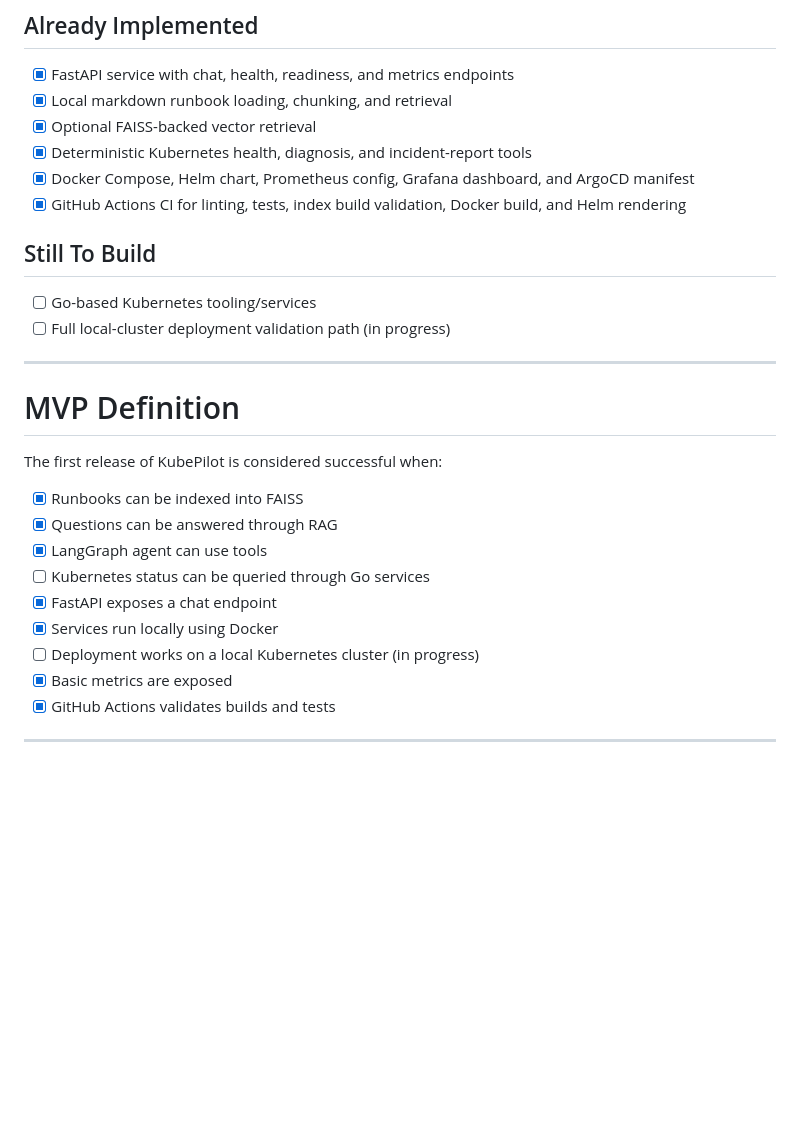
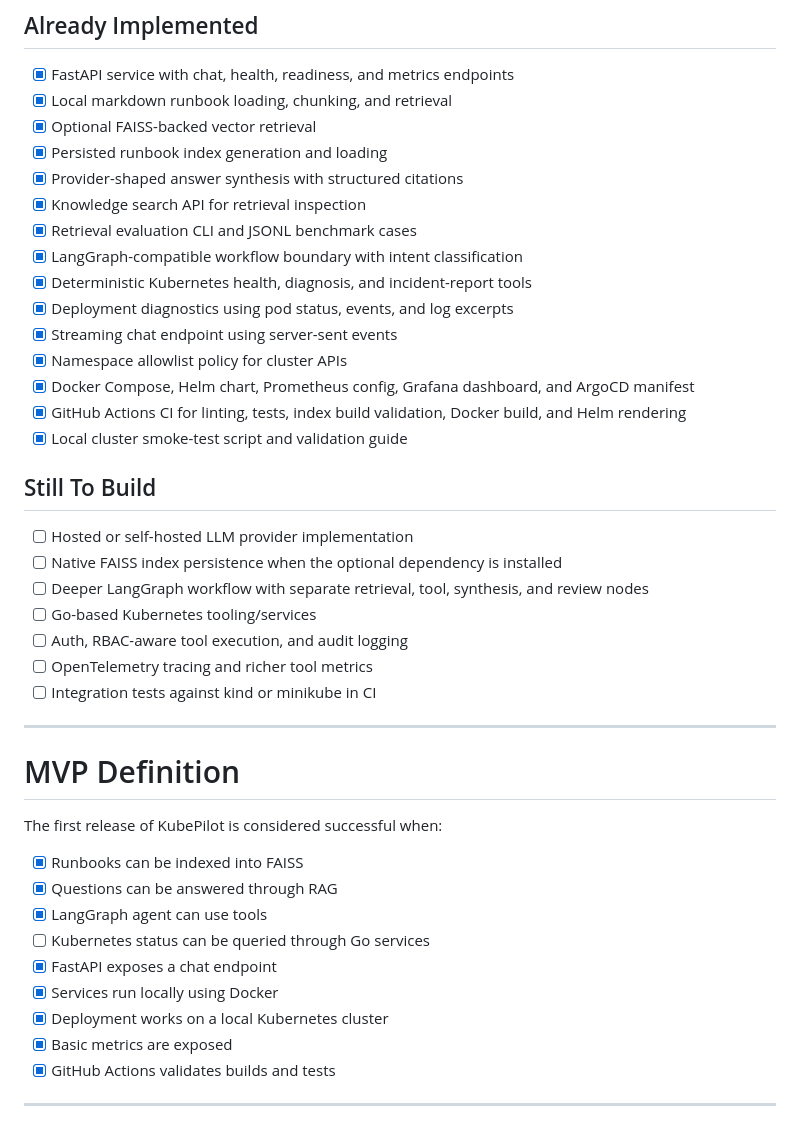
Before and after one commit to AryanSharma9917/kubepilot, a Markdown page: ARCHITECTURE_AND_ROADMAP.md, the part around the change. Drawn GitHub-style; blank space fills up the shorter version.

Commit message:
docs: update roadmap for RAG and API work

```diff
--- a/ARCHITECTURE_AND_ROADMAP.md
+++ b/ARCHITECTURE_AND_ROADMAP.md
@@ -264,14 +264,28 @@ kubepilot/
 - [x] FastAPI service with chat, health, readiness, and metrics endpoints
 - [x] Local markdown runbook loading, chunking, and retrieval
 - [x] Optional FAISS-backed vector retrieval
+- [x] Persisted runbook index generation and loading
+- [x] Provider-shaped answer synthesis with structured citations
+- [x] Knowledge search API for retrieval inspection
+- [x] Retrieval evaluation CLI and JSONL benchmark cases
+- [x] LangGraph-compatible workflow boundary with intent classification
 - [x] Deterministic Kubernetes health, diagnosis, and incident-report tools
+- [x] Deployment diagnostics using pod status, events, and log excerpts
+- [x] Streaming chat endpoint using server-sent events
+- [x] Namespace allowlist policy for cluster APIs
 - [x] Docker Compose, Helm chart, Prometheus config, Grafana dashboard, and ArgoCD manifest
 - [x] GitHub Actions CI for linting, tests, index build validation, Docker build, and Helm rendering
+- [x] Local cluster smoke-test script and validation guide
 
 ## Still To Build
 
+- [ ] Hosted or self-hosted LLM provider implementation
+- [ ] Native FAISS index persistence when the optional dependency is installed
+- [ ] Deeper LangGraph workflow with separate retrieval, tool, synthesis, and review nodes
 - [ ] Go-based Kubernetes tooling/services
-- [ ] Full local-cluster deployment validation path (in progress)
+- [ ] Auth, RBAC-aware tool execution, and audit logging
+- [ ] OpenTelemetry tracing and richer tool metrics
+- [ ] Integration tests against kind or minikube in CI
 
 ---
 
@@ -285,7 +299,7 @@ The first release of KubePilot is considered successful when:
 - [ ] Kubernetes status can be queried through Go services
 - [x] FastAPI exposes a chat endpoint
 - [x] Services run locally using Docker
-- [ ] Deployment works on a local Kubernetes cluster (in progress)
+- [x] Deployment works on a local Kubernetes cluster
 - [x] Basic metrics are exposed
 - [x] GitHub Actions validates builds and tests
 
```
Also changed, not shown: README.md (+18 -3 lines).
